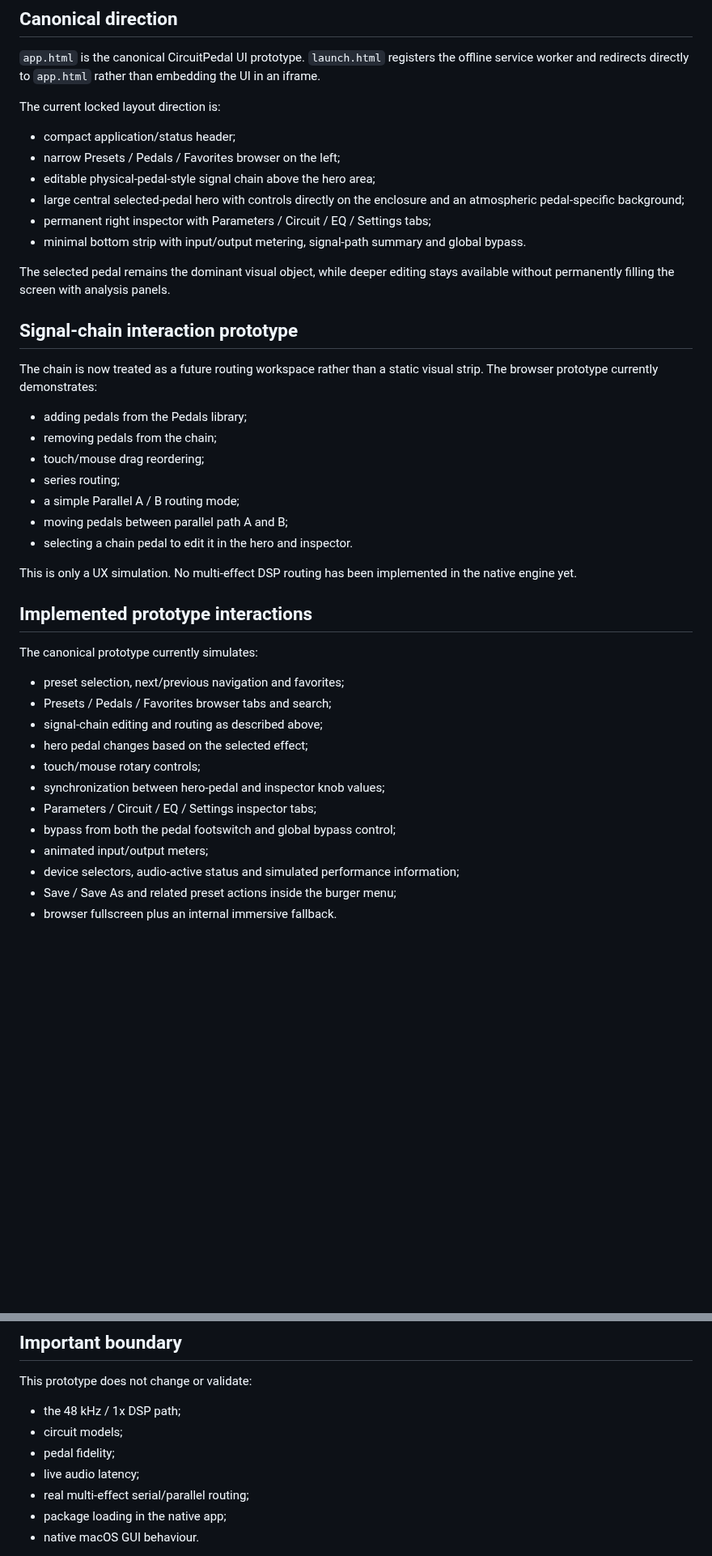
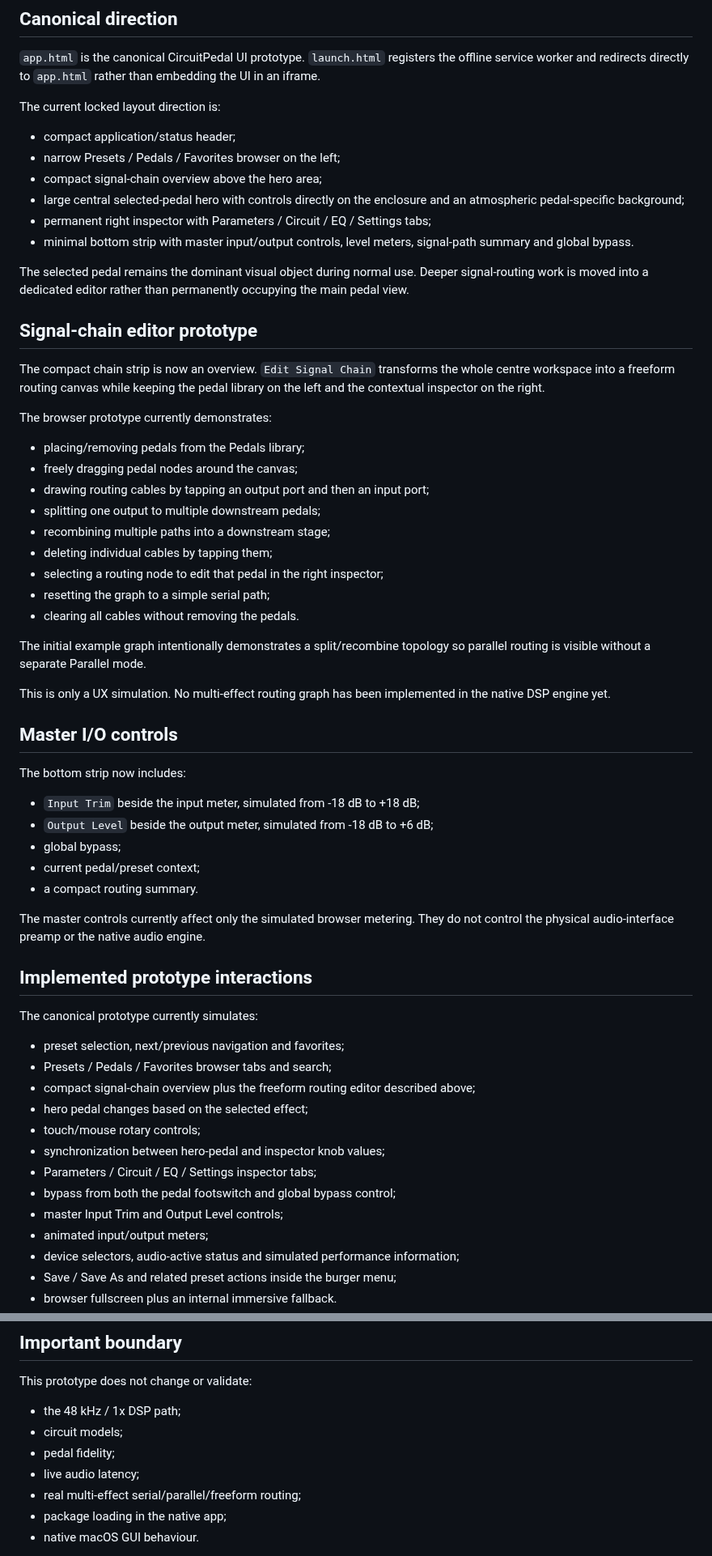
Before and after one commit to jhaago/CircuitPedal, a Markdown page: ui-prototype/README.md, 2 parts joined by grey strips. Shown at 81% size. Rendered like a GitHub page; blank space fills up the shorter version.

Commit message:
Document freeform routing editor and master IO controls

```diff
--- a/ui-prototype/README.md
+++ b/ui-prototype/README.md
@@ -10,26 +10,44 @@ The current locked layout direction is:
 
 - compact application/status header;
 - narrow Presets / Pedals / Favorites browser on the left;
-- editable physical-pedal-style signal chain above the hero area;
+- compact signal-chain overview above the hero area;
 - large central selected-pedal hero with controls directly on the enclosure and an atmospheric pedal-specific background;
 - permanent right inspector with Parameters / Circuit / EQ / Settings tabs;
-- minimal bottom strip with input/output metering, signal-path summary and global bypass.
+- minimal bottom strip with master input/output controls, level meters, signal-path summary and global bypass.
 
-The selected pedal remains the dominant visual object, while deeper editing stays available without permanently filling the screen with analysis panels.
+The selected pedal remains the dominant visual object during normal use. Deeper signal-routing work is moved into a dedicated editor rather than permanently occupying the main pedal view.
 
-## Signal-chain interaction prototype
+## Signal-chain editor prototype
 
-The chain is now treated as a future routing workspace rather than a static visual strip. The browser prototype currently demonstrates:
+The compact chain strip is now an overview. `Edit Signal Chain` transforms the whole centre workspace into a freeform routing canvas while keeping the pedal library on the left and the contextual inspector on the right.
 
-- adding pedals from the Pedals library;
-- removing pedals from the chain;
-- touch/mouse drag reordering;
-- series routing;
-- a simple Parallel A / B routing mode;
-- moving pedals between parallel path A and B;
-- selecting a chain pedal to edit it in the hero and inspector.
+The browser prototype currently demonstrates:
 
-This is only a UX simulation. No multi-effect DSP routing has been implemented in the native engine yet.
+- placing/removing pedals from the Pedals library;
+- freely dragging pedal nodes around the canvas;
+- drawing routing cables by tapping an output port and then an input port;
+- splitting one output to multiple downstream pedals;
+- recombining multiple paths into a downstream stage;
+- deleting individual cables by tapping them;
+- selecting a routing node to edit that pedal in the right inspector;
+- resetting the graph to a simple serial path;
+- clearing all cables without removing the pedals.
+
+The initial example graph intentionally demonstrates a split/recombine topology so parallel routing is visible without a separate Parallel mode.
+
+This is only a UX simulation. No multi-effect routing graph has been implemented in the native DSP engine yet.
+
+## Master I/O controls
+
+The bottom strip now includes:
+
+- `Input Trim` beside the input meter, simulated from -18 dB to +18 dB;
+- `Output Level` beside the output meter, simulated from -18 dB to +6 dB;
+- global bypass;
+- current pedal/preset context;
+- a compact routing summary.
+
+The master controls currently affect only the simulated browser metering. They do not control the physical audio-interface preamp or the native audio engine.
 
 ## Implemented prototype interactions
 
@@ -37,12 +55,13 @@ The canonical prototype currently simulates:
 
 - preset selection, next/previous navigation and favorites;
 - Presets / Pedals / Favorites browser tabs and search;
-- signal-chain editing and routing as described above;
+- compact signal-chain overview plus the freeform routing editor described above;
 - hero pedal changes based on the selected effect;
 - touch/mouse rotary controls;
 - synchronization between hero-pedal and inspector knob values;
 - Parameters / Circuit / EQ / Settings inspector tabs;
 - bypass from both the pedal footswitch and global bypass control;
+- master Input Trim and Output Level controls;
 - animated input/output meters;
 - device selectors, audio-active status and simulated performance information;
 - Save / Save As and related preset actions inside the burger menu;
@@ -76,7 +95,7 @@ This prototype does not change or validate:
 - circuit models;
 - pedal fidelity;
 - live audio latency;
-- real multi-effect serial/parallel routing;
+- real multi-effect serial/parallel/freeform routing;
 - package loading in the native app;
 - native macOS GUI behaviour.
 
```
